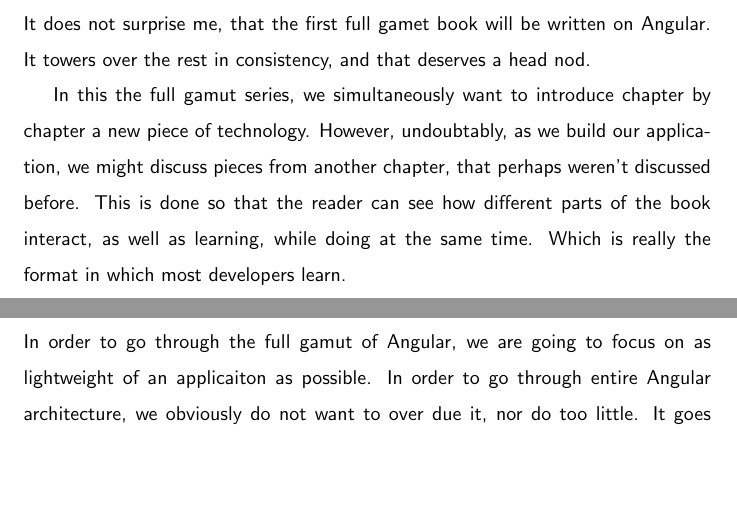
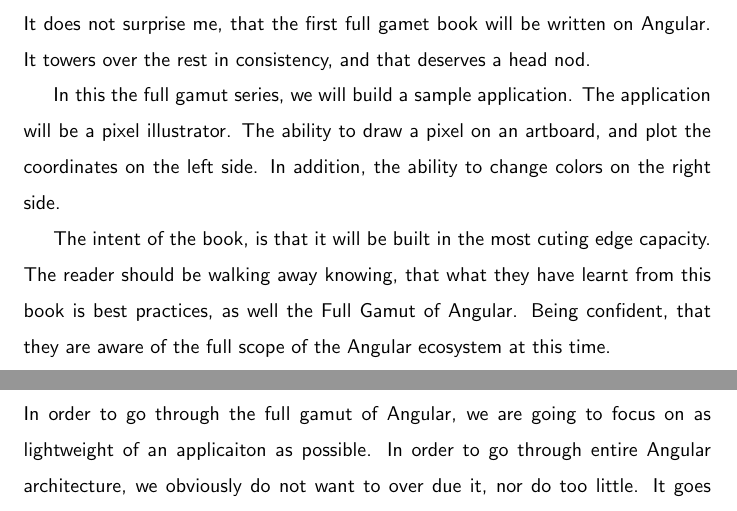
Before and after one commit to razroo/angular-content, a LaTeX document (main.tex, which reads introduction/introduction.tex): two parts of pages 3 and 4 of 8, joined at a grey line, cut so that both start at the same text, the shorter picture padded with empty space. Compiled offline with pdfLaTeX.

Commit message:
Update the intent of the book, and what a reader can expect to get out of it.

```diff
--- a/introduction/introduction.tex
+++ b/introduction/introduction.tex
@@ -29,9 +29,13 @@
 book will be written on Angular. It towers over the rest in consistency, and
 that deserves a head nod.
 
-In this the full gamut series, we simultaneously want to introduce chapter by
-chapter a new piece of technology. However, undoubtably, as we build our
-application, we might discuss pieces from another chapter, that perhaps weren't
-discussed before. This is done so that the reader can see how different parts
-of the book interact, as well as learning, while doing at the same time. Which
-is really the format in which most developers learn.
+In this the full gamut series, we will build a sample application. The
+application will be a pixel illustrator. The ability to draw a pixel on an
+artboard, and plot the coordinates on the left side. In addition, the ability to
+change colors on the right side.
+
+The intent of the book, is that it will be built in the most cuting edge
+capacity. The reader should be walking away knowing, that what they have learnt
+from this book is best practices, as well the Full Gamut of Angular. Being
+confident, that they are aware of the full scope of the Angular ecosystem at
+this time.
```
